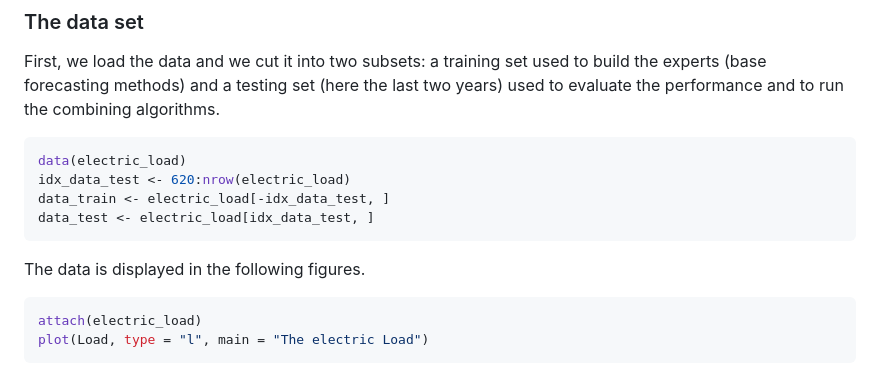
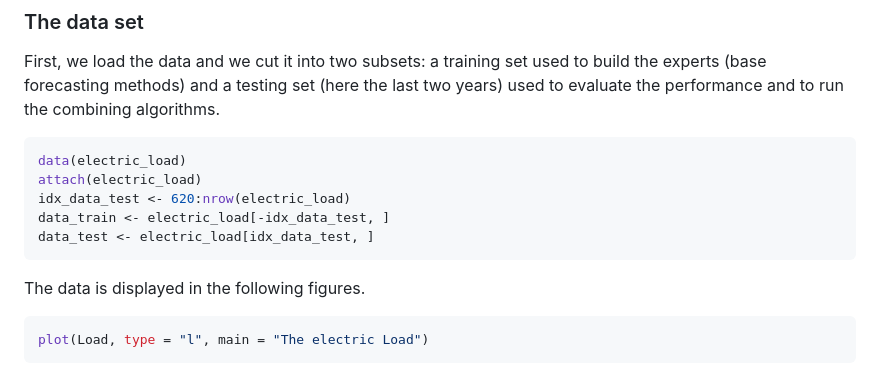
Before and after one commit to Dralliag/opera, a Markdown page: README.md, the part around one of its changes. Drawn GitHub-style.

````diff
--- a/README.md
+++ b/README.md
@@ -47,6 +47,7 @@ First, we load the data and we cut it into two subsets: a training set used to b
 
 ``` r
 data(electric_load)
+attach(electric_load)
 idx_data_test <- 620:nrow(electric_load)
 data_train <- electric_load[-idx_data_test, ]
 data_test <- electric_load[idx_data_test, ]
@@ -55,7 +56,6 @@ data_test <- electric_load[idx_data_test, ]
 The data is displayed in the following figures.
 
 ``` r
-attach(electric_load)
 plot(Load, type = "l", main = "The electric Load")
 ```
 
````
Also changed, not shown: other parts of README.md (+18 -9 lines), inst/img/Load-1.png (renamed from inst/img/data-1.png), inst/img/NumWeek-1.png (renamed from inst/img/data-3.png), inst/img/Temp-1.png (renamed from inst/img/data-2.png), 1 other file.
